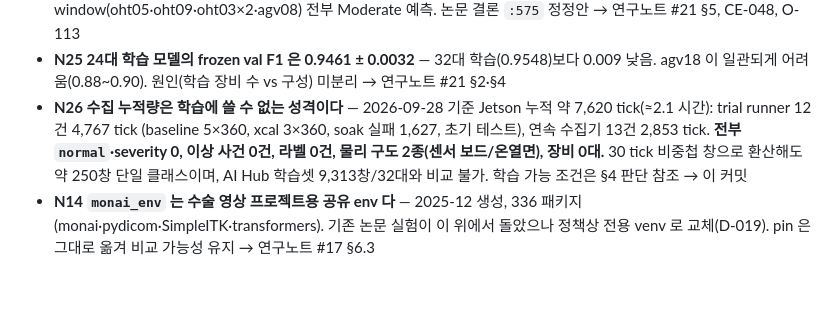
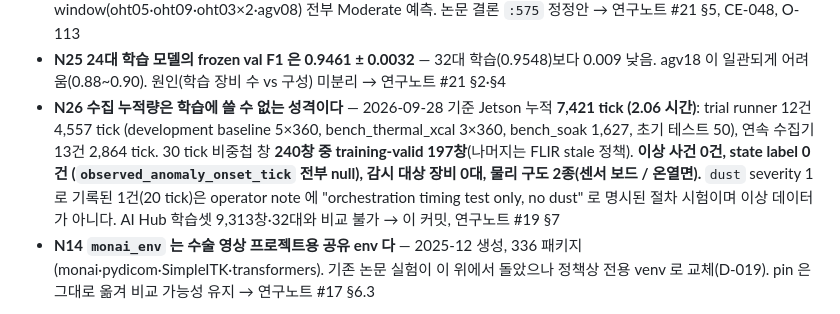
Before and after one commit to mskim0114/multi_sensor_anomaly_detection, a Markdown page: docs/RESEARCH_STATUS.md, the part around the change. GitHub-like rendering; blank space fills up the shorter version.

Commit message:
docs(research): correct N26 with the measured collection totals
Recounted from experiment.json and timing_report.json: 7,421 ticks (2.06 h),
4,557 from the trial runner and 2,864 from the continuous collector, 240
thirty-second windows of which 197 are training-valid. No anomaly events, no
state labels, no monitored machine; the one dust-labelled trial is a 20-tick
orchestration test whose note records that no dust was introduced.

Co-Authored-By: Claude Opus 5 (1M context) <noreply@anthropic.com>

```diff
--- a/docs/RESEARCH_STATUS.md
+++ b/docs/RESEARCH_STATUS.md
@@ -131,10 +131,12 @@ SE 기여 미확립(EXP-20260921-002). O-111 적용(D-023). 완료(09-18 야간)
   전부 Moderate 예측. 논문 결론 `:575` 정정안 → 연구노트 #21 §5, CE-048, O-113
 - **N25 24대 학습 모델의 frozen val F1 은 0.9461 ± 0.0032** — 32대 학습(0.9548)보다 0.009 낮음. agv18 이 일관되게 어려움(0.88~0.90). 원인(학습 장비 수 vs
   구성) 미분리 → 연구노트 #21 §2·§4
-- **N26 수집 누적량은 학습에 쓸 수 없는 성격이다** — 2026-09-28 기준 Jetson 누적 약 7,620 tick(≈2.1 시간): trial runner 12건 4,767 tick
-  (baseline 5×360, xcal 3×360, soak 실패 1,627, 초기 테스트), 연속 수집기 13건 2,853 tick. **전부 `normal`·severity 0, 이상 사건 0건,
-  라벨 0건, 물리 구도 2종(센서 보드/온열면), 장비 0대.** 30 tick 비중첩 창으로 환산해도 약 250창 단일 클래스이며, AI Hub 학습셋
-  9,313창/32대와 비교 불가. 학습 가능 조건은 §4 판단 참조 → 이 커밋
+- **N26 수집 누적량은 학습에 쓸 수 없는 성격이다** — 2026-09-28 기준 Jetson 누적 **7,421 tick (2.06 시간)**: trial runner 12건 4,557 tick
+  (development baseline 5×360, bench_thermal_xcal 3×360, bench_soak 1,627, 초기 테스트 50), 연속 수집기 13건 2,864 tick.
+  30 tick 비중첩 창 **240창 중 training-valid 197창**(나머지는 FLIR stale 정책). **이상 사건 0건, state label 0건
+  (`observed_anomaly_onset_tick` 전부 null), 감시 대상 장비 0대, 물리 구도 2종(센서 보드 / 온열면).**
+  `dust` severity 1 로 기록된 1건(20 tick)은 operator note 에 "orchestration timing test only, no dust" 로 명시된 절차 시험이며
+  이상 데이터가 아니다. AI Hub 학습셋 9,313창·32대와 비교 불가 → 이 커밋, 연구노트 #19 §7
 - **N14 `monai_env` 는 수술 영상 프로젝트용 공유 env 다** — 2025-12 생성, 336 패키지(monai·pydicom·SimpleITK·transformers). 기존 논문 실험이 이 위에서 돌았으나 정책상 전용 venv 로 교체(D-019). pin 은 그대로 옮겨 비교 가능성 유지 → 연구노트 #17 §6.3
 
 **지표 표기.** `49/60 = 81.7 %`는 **v1 윈도 유효율**이다. 판단 가용률이나 전 센서 정상 관측
```
